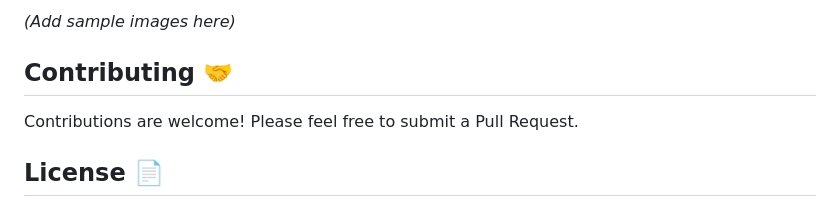
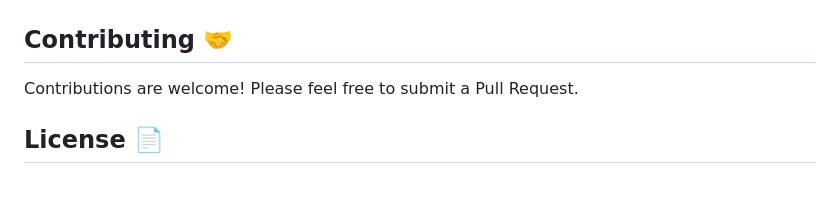
Before and after one commit to vedants556/valorant_object_detection, a Markdown page: README.md, the part around the change printed below. Rendered like a GitHub page.

```diff
--- a/README.md
+++ b/README.md
@@ -82,5 +87,4 @@ Here are some demo images to showcase the input and output of the object detecti
 
-_(Add sample images here)_
 
 ## Contributing 🤝
 
```
Also changed, not shown: other parts of README.md (+5 -0 lines).
